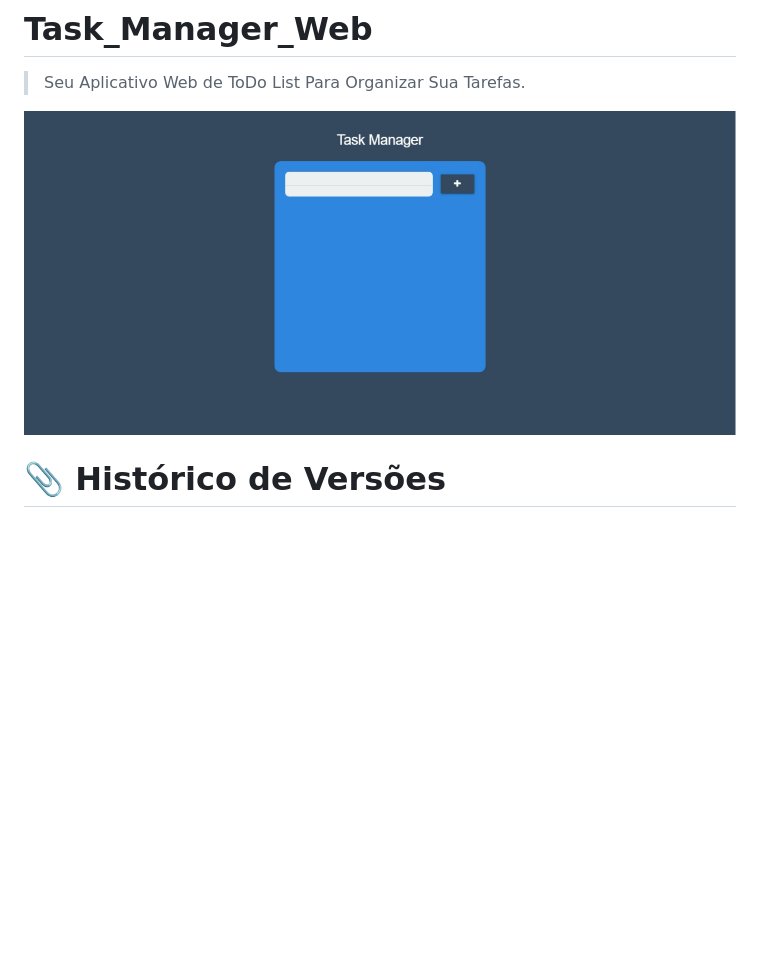
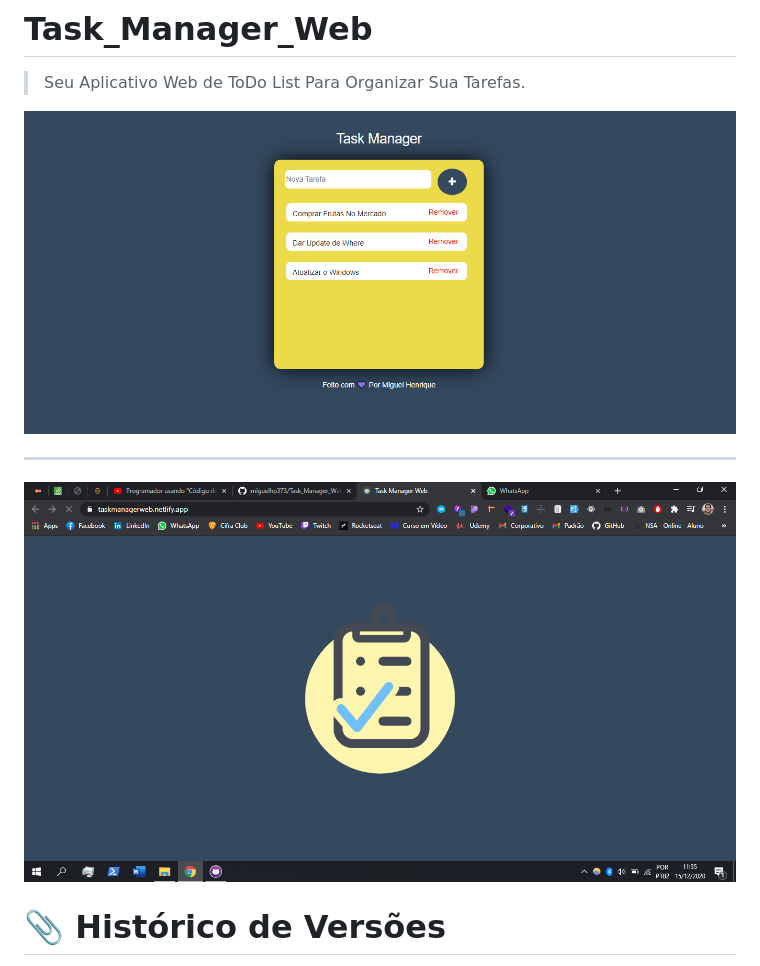
Before and after one commit to miguelhp373/Task_Manager_Web, a Markdown page: README.md, the part around the change. GitHub-like rendering; pictures changed too: Assets/SplashScreenMockup.png (added), Assets/interface.jpeg (deleted), Assets/interface.png (added); blank space fills up the shorter version.

```diff
--- a/README.md
+++ b/README.md
@@ -5,7 +5,9 @@
 
 
 
-![interface](Assets/interface.jpeg)
+![interface](Assets/interface.png)
+***
+![SplashScreen](Assets/SplashScreenMockup.png)
 
 
 # :paperclip: Histórico de Versões
```
